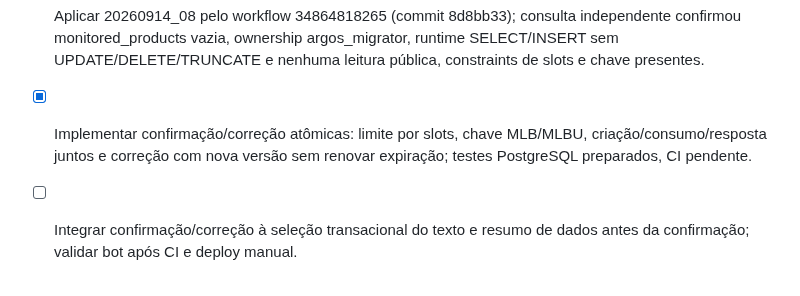
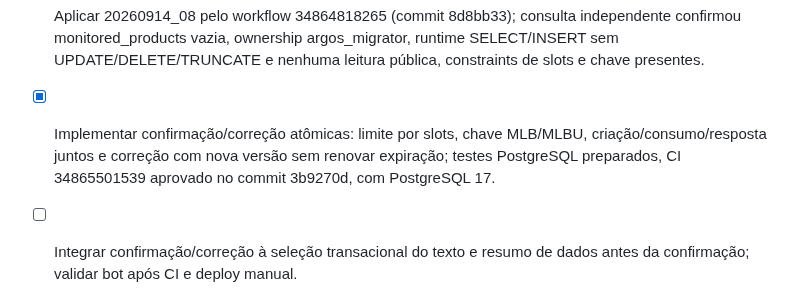
Before and after one commit to devbenjaminsantos/argos, a Markdown page: ROADMAP.md, the part around the change. Drawn GitHub-style.

```diff
--- a/ROADMAP.md
+++ b/ROADMAP.md
@@ -240,7 +240,7 @@ O frontend pode continuar sendo desenhado em paralelo. Ele não bloqueia essa se
 - [x] Preparar validação dos dados completos do rascunho e decisões confirmar/corrigir no domínio, sem criar produto.
 - [x] Definir contrato transacional de confirmação e preparar schema monitored_products (20260914_08), com três slots por proprietário, chave única por proprietário, grants SELECT/INSERT e downgrade protegido; CI 34863238232 aprovado no commit 9e7e02c, com PostgreSQL 17.
 - [x] Aplicar 20260914_08 pelo workflow 34864818265 (commit 8d8bb33); consulta independente confirmou monitored_products vazia, ownership argos_migrator, runtime SELECT/INSERT sem UPDATE/DELETE/TRUNCATE e nenhuma leitura pública, constraints de slots e chave presentes.
-- [x] Implementar confirmação/correção atômicas: limite por slots, chave MLB/MLBU, criação/consumo/resposta juntos e correção com nova versão sem renovar expiração; testes PostgreSQL preparados, CI pendente.
+- [x] Implementar confirmação/correção atômicas: limite por slots, chave MLB/MLBU, criação/consumo/resposta juntos e correção com nova versão sem renovar expiração; testes PostgreSQL preparados, CI 34865501539 aprovado no commit 3b9270d, com PostgreSQL 17.
 - [ ] Integrar confirmação/correção à seleção transacional do texto e resumo de dados antes da confirmação; validar bot após CI e deploy manual.
 - [ ] Coletar URL, apelido, preço-alvo e intervalo em passos separados.
 - [ ] Validar entrada e permitir confirmação antes de salvar.
```
Also changed, not shown: docs/AI_SHARED_CONTEXT.md (+1 -1 lines), docs/V2_TELEGRAM_CONVERSATION.md (+1 -1 lines).
